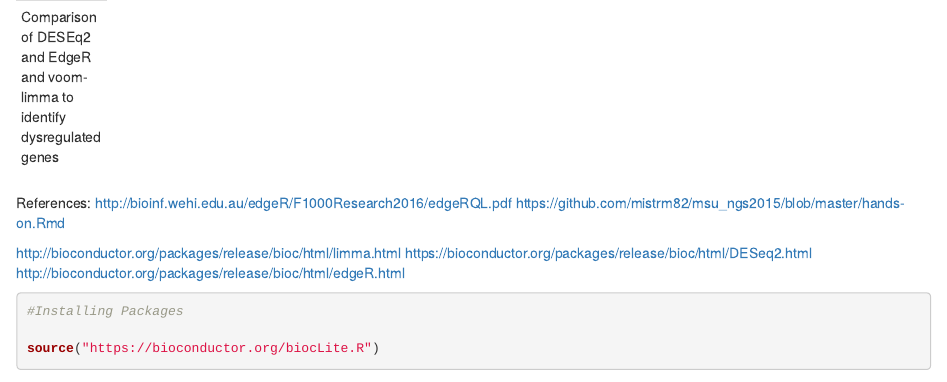
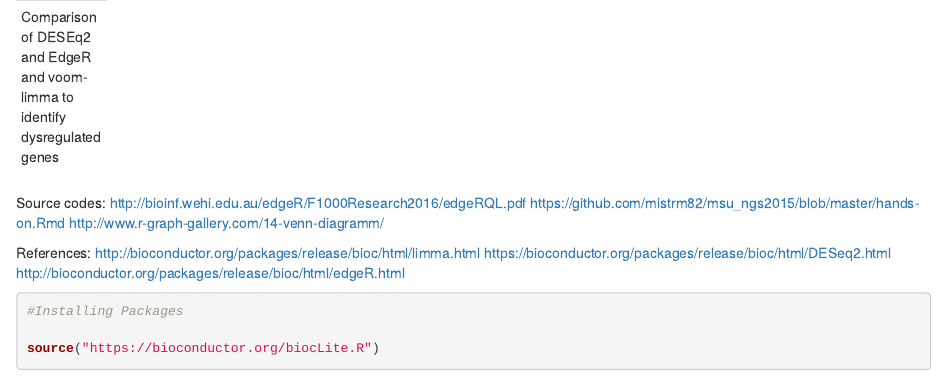
Before and after one commit to parthkup/RNAseq_Analysis, an R Markdown document (edgeR _DESeq2_voom.Rmd): the page in a window 1100 px wide, from its top. Rendered offline with R 4.5, knitr and Pandoc, with nearby package versions; some code elsewhere in the file could not run offline; common packages that the code uses without loading them are loaded.

Commit message:
Update edgeR _DESeq2_voom.Rmd

````diff
--- a/edgeR _DESeq2_voom.Rmd
+++ b/edgeR _DESeq2_voom.Rmd
@@ -2,13 +2,16 @@
 Comparison of DESEq2 and EdgeR and voom-limma to identify dysregulated genes
 
 ---
-References:
+Source codes:
 http://bioinf.wehi.edu.au/edgeR/F1000Research2016/edgeRQL.pdf
 https://github.com/mistrm82/msu_ngs2015/blob/master/hands-on.Rmd
+http://www.r-graph-gallery.com/14-venn-diagramm/
 
+References:
 http://bioconductor.org/packages/release/bioc/html/limma.html
 https://bioconductor.org/packages/release/bioc/html/DESeq2.html
 http://bioconductor.org/packages/release/bioc/html/edgeR.html
+
 
 ```{r}
 #Installing Packages
````
